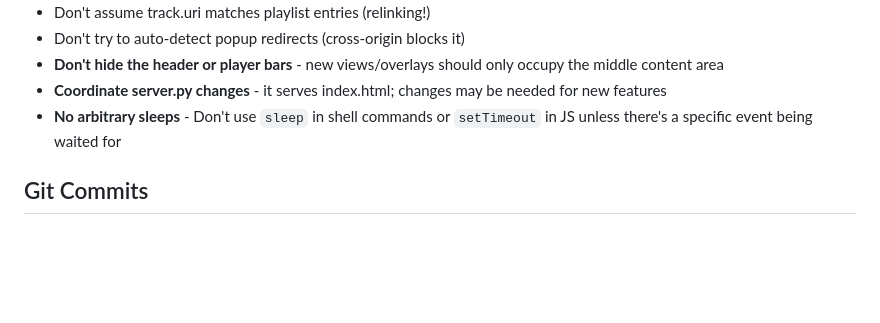
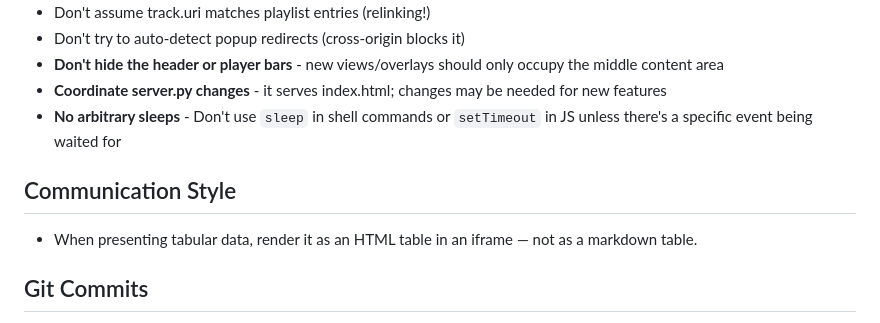
Before and after one commit to fischman/SimpleSpot, a Markdown page: AGENTS.md, the part around the change. Drawn GitHub-style; blank space fills up the shorter version.

Commit message:
AGENTS.md: render tables as HTML iframes, not markdown

```diff
--- a/AGENTS.md
+++ b/AGENTS.md
@@ -150,6 +150,10 @@ Always use `escapeHtml()` for user-provided strings. It handles null/undefined s
 - **Coordinate server.py changes** - it serves index.html; changes may be needed for new features
 - **No arbitrary sleeps** - Don't use `sleep` in shell commands or `setTimeout` in JS unless there's a specific event being waited for
 
+## Communication Style
+
+- When presenting tabular data, render it as an HTML table in an iframe — not as a markdown table.
+
 ## Git Commits
 
 - Write clear, concise commit messages
```
